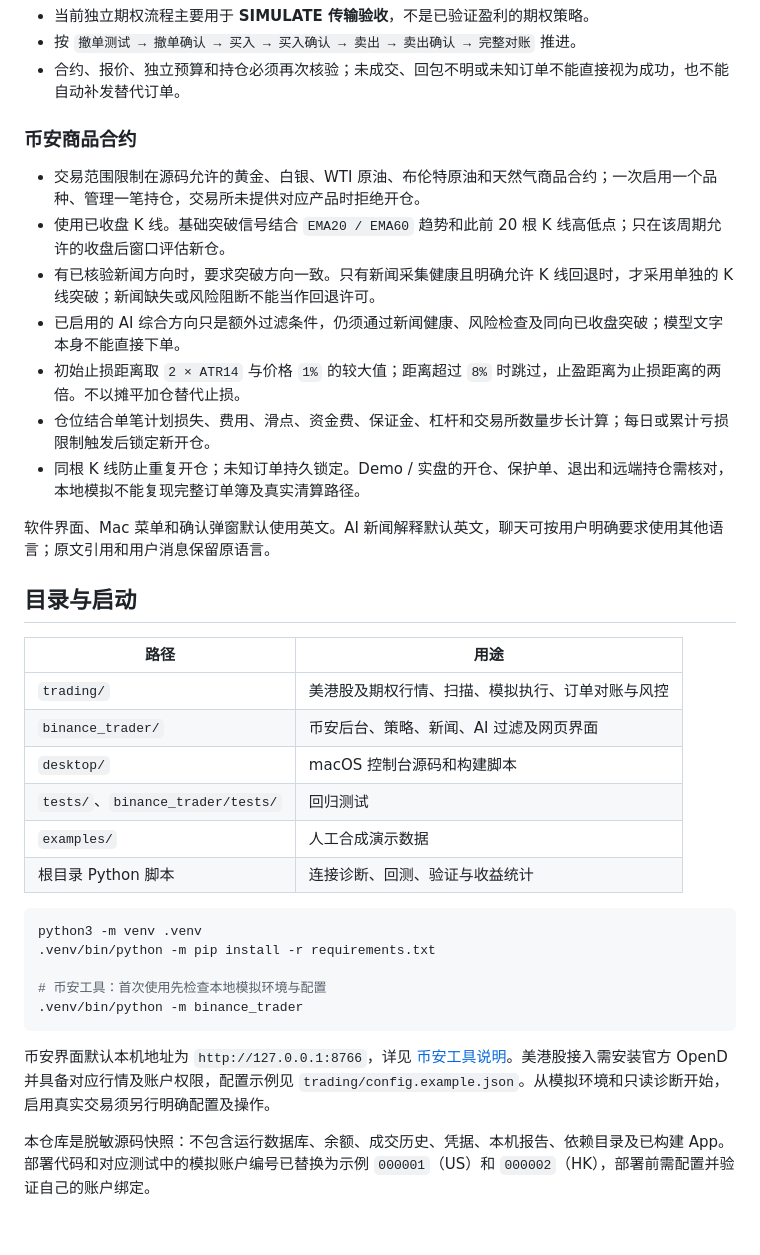
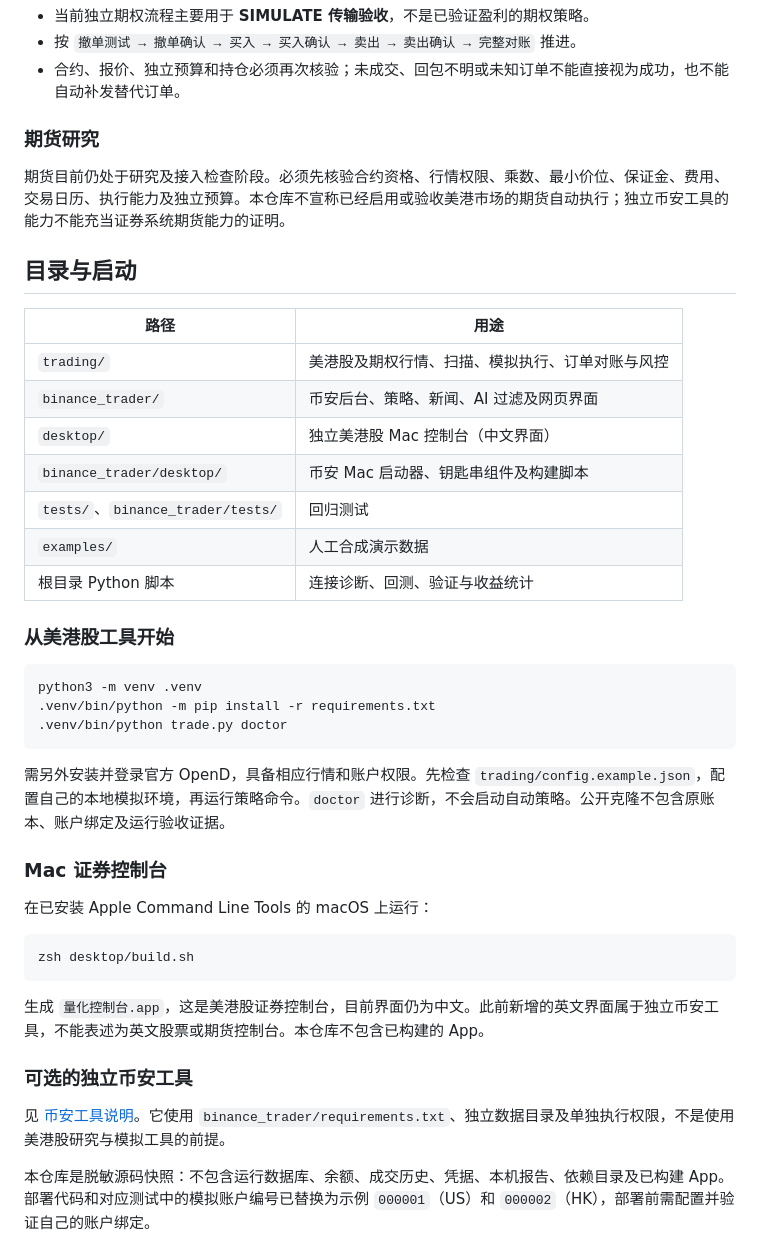
Before and after one commit to Ffffsss123/AegisQuant, a Markdown page: README.zh-CN.md, the part around one of its changes. GitHub-like rendering.

````diff
--- a/README.zh-CN.md
+++ b/README.zh-CN.md
@@ -58,17 +63,9 @@
 - 按 `撤单测试 → 撤单确认 → 买入 → 买入确认 → 卖出 → 卖出确认 → 完整对账` 推进。
 - 合约、报价、独立预算和持仓必须再次核验；未成交、回包不明或未知订单不能直接视为成功，也不能自动补发替代订单。
 
-### 币安商品合约
+### 期货研究
 
-- 交易范围限制在源码允许的黄金、白银、WTI 原油、布伦特原油和天然气商品合约；一次启用一个品种、管理一笔持仓，交易所未提供对应产品时拒绝开仓。
-- 使用已收盘 K 线。基础突破信号结合 `EMA20 / EMA60` 趋势和此前 20 根 K 线高低点；只在该周期允许的收盘后窗口评估新仓。
-- 有已核验新闻方向时，要求突破方向一致。只有新闻采集健康且明确允许 K 线回退时，才采用单独的 K 线突破；新闻缺失或风险阻断不能当作回退许可。
-- 已启用的 AI 综合方向只是额外过滤条件，仍须通过新闻健康、风险检查及同向已收盘突破；模型文字本身不能直接下单。
-- 初始止损距离取 `2 × ATR14` 与价格 `1%` 的较大值；距离超过 `8%` 时跳过，止盈距离为止损距离的两倍。不以摊平加仓替代止损。
-- 仓位结合单笔计划损失、费用、滑点、资金费、保证金、杠杆和交易所数量步长计算；每日或累计亏损限制触发后锁定新开仓。
-- 同根 K 线防止重复开仓；未知订单持久锁定。Demo / 实盘的开仓、保护单、退出和远端持仓需核对，本地模拟不能复现完整订单簿及真实清算路径。
-
-软件界面、Mac 菜单和确认弹窗默认使用英文。AI 新闻解释默认英文，聊天可按用户明确要求使用其他语言；原文引用和用户消息保留原语言。
+期货目前仍处于研究及接入检查阶段。必须先核验合约资格、行情权限、乘数、最小价位、保证金、费用、交易日历、执行能力及独立预算。本仓库不宣称已经启用或验收美港市场的期货自动执行；独立币安工具的能力不能充当证券系统期货能力的证明。
 
 ## 目录与启动
 
@@ -76,20 +73,35 @@
 | --- | --- |
 | `trading/` | 美港股及期权行情、扫描、模拟执行、订单对账与风控 |
 | `binance_trader/` | 币安后台、策略、新闻、AI 过滤及网页界面 |
-| `desktop/` | macOS 控制台源码和构建脚本 |
+| `desktop/` | 独立美港股 Mac 控制台（中文界面） |
+| `binance_trader/desktop/` | 币安 Mac 启动器、钥匙串组件及构建脚本 |
 | `tests/`、`binance_trader/tests/` | 回归测试 |
 | `examples/` | 人工合成演示数据 |
 | 根目录 Python 脚本 | 连接诊断、回测、验证与收益统计 |
 
+### 从美港股工具开始
+
 ```sh
 python3 -m venv .venv
 .venv/bin/python -m pip install -r requirements.txt
-
-# 币安工具：首次使用先检查本地模拟环境与配置
-.venv/bin/python -m binance_trader
+.venv/bin/python trade.py doctor
 ```
 
-币安界面默认本机地址为 `http://127.0.0.1:8766`，详见 [币安工具说明](binance_trader/README.md)。美港股接入需安装官方 OpenD 并具备对应行情及账户权限，配置示例见 `trading/config.example.json`。从模拟环境和只读诊断开始，启用真实交易须另行明确配置及操作。
+需另外安装并登录官方 OpenD，具备相应行情和账户权限。先检查 `trading/config.example.json`，配置自己的本地模拟环境，再运行策略命令。`doctor` 进行诊断，不会启动自动策略。公开克隆不包含原账本、账户绑定及运行验收证据。
+
+### Mac 证券控制台
+
+在已安装 Apple Command Line Tools 的 macOS 上运行：
+
+```sh
+zsh desktop/build.sh
+```
+
+生成 `量化控制台.app`，这是美港股证券控制台，目前界面仍为中文。此前新增的英文界面属于独立币安工具，不能表述为英文股票或期货控制台。本仓库不包含已构建的 App。
+
+### 可选的独立币安工具
+
+见 [币安工具说明](binance_trader/README.md)。它使用 `binance_trader/requirements.txt`、独立数据目录及单独执行权限，不是使用美港股研究与模拟工具的前提。
 
 本仓库是脱敏源码快照：不包含运行数据库、余额、成交历史、凭据、本机报告、依赖目录及已构建 App。部署代码和对应测试中的模拟账户编号已替换为示例 `000001`（US）和 `000002`（HK），部署前需配置并验证自己的账户绑定。
 
````
Also changed, not shown: other parts of README.zh-CN.md (+9 -4 lines), README.md (+34 -21 lines).
